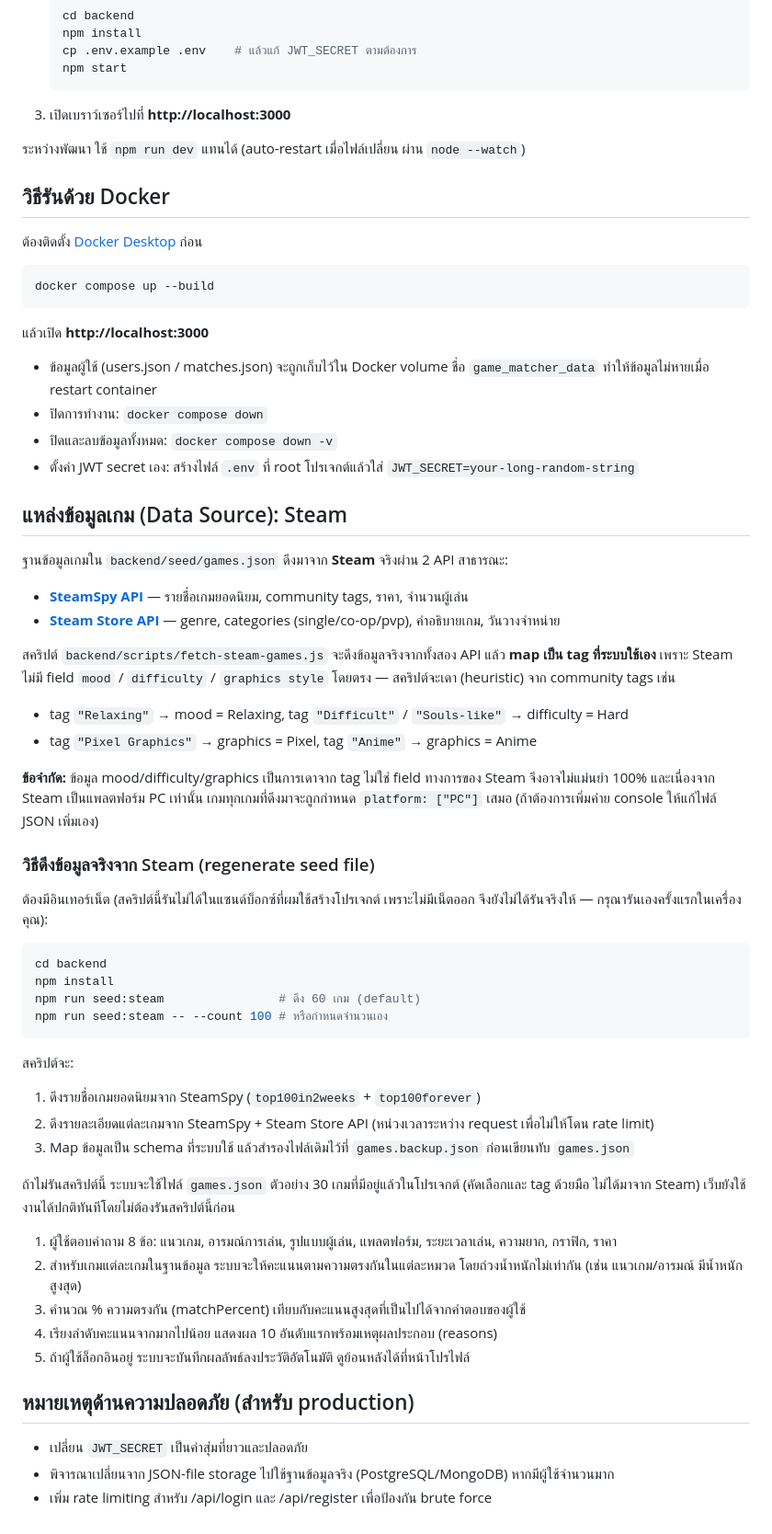
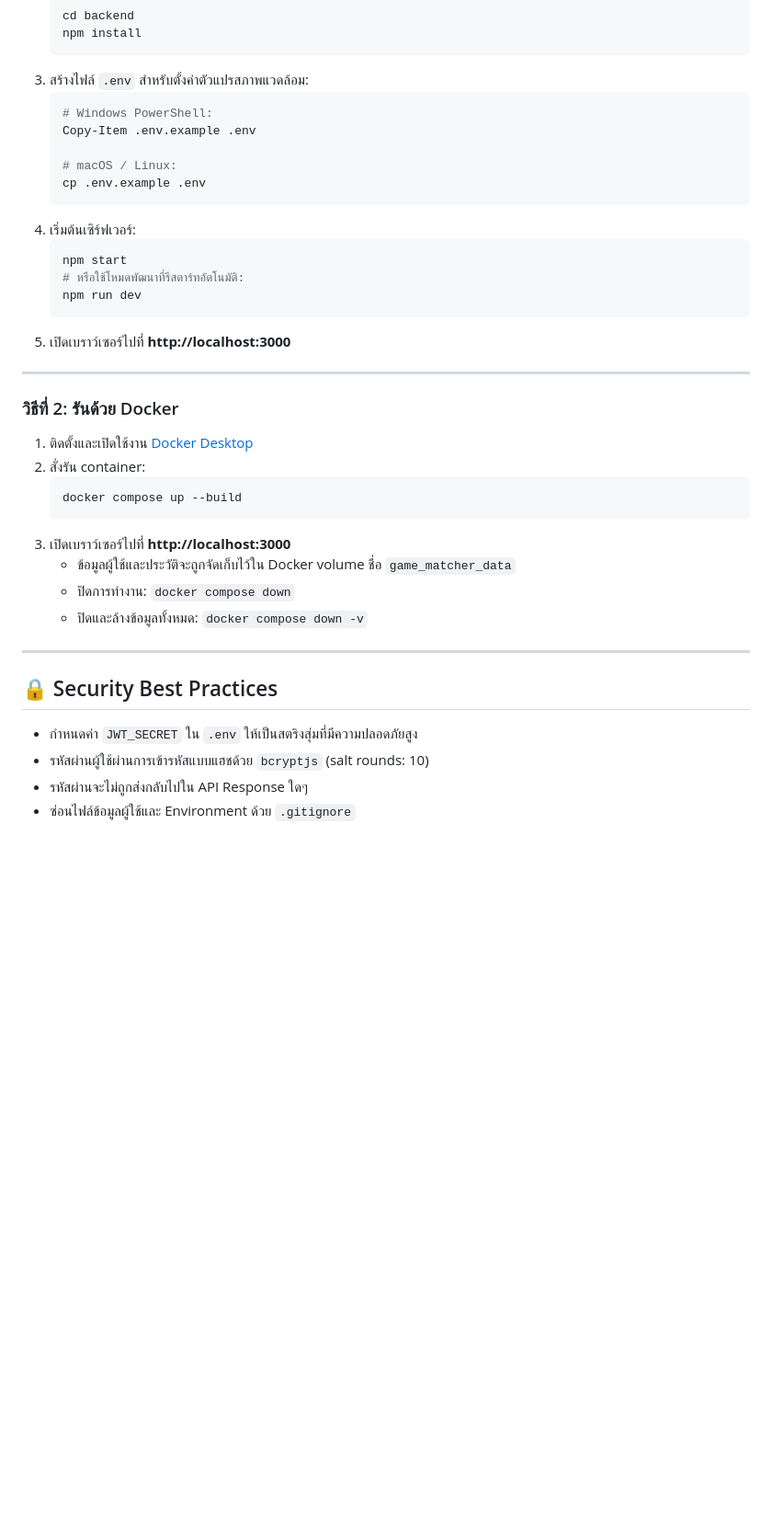
Before and after one commit to 67160165/game-matcher, a Markdown page: README.md, the part around one of its changes. Shown at 92% size. Drawn GitHub-style; blank space fills up the shorter version.

````diff
--- a/README.md
+++ b/README.md
@@ -65,68 +137,41 @@ game-matcher/
    ```bash
    cd backend
    npm install
-   cp .env.example .env    # แล้วแก้ JWT_SECRET ตามต้องการ
+   ```
+3. สร้างไฟล์ `.env` สำหรับตั้งค่าตัวแปรสภาพแวดล้อม:
+   ```bash
+   # Windows PowerShell:
+   Copy-Item .env.example .env
+
+   # macOS / Linux:
+   cp .env.example .env
+   ```
+4. เริ่มต้นเซิร์ฟเวอร์:
+   ```bash
    npm start
+   # หรือใช้โหมดพัฒนาที่รีสตาร์ทอัตโนมัติ:
+   npm run dev
+   ```
+5. เปิดเบราว์เซอร์ไปที่ **http://localhost:3000**
+
+---
+
+### วิธีที่ 2: รันด้วย Docker
+
+1. ติดตั้งและเปิดใช้งาน [Docker Desktop](https://www.docker.com/products/docker-desktop/)
+2. สั่งรัน container:
+   ```bash
+   docker compose up --build
    ```
 3. เปิดเบราว์เซอร์ไปที่ **http://localhost:3000**
+   - ข้อมูลผู้ใช้และประวัติจะถูกจัดเก็บไว้ใน Docker volume ชื่อ `game_matcher_data`
+   - ปิดการทำงาน: `docker compose down`
+   - ปิดและล้างข้อมูลทั้งหมด: `docker compose down -v`
 
-ระหว่างพัฒนา ใช้ `npm run dev` แทนได้ (auto-restart เมื่อไฟล์เปลี่ยน ผ่าน `node --watch`)
+---
 
-## วิธีรันด้วย Docker
-
-ต้องติดตั้ง [Docker Desktop](https://www.docker.com/products/docker-desktop/) ก่อน
-
-```bash
-docker compose up --build
-```
-
-แล้วเปิด **http://localhost:3000**
-
-- ข้อมูลผู้ใช้ (users.json / matches.json) จะถูกเก็บไว้ใน Docker volume ชื่อ `game_matcher_data` ทำให้ข้อมูลไม่หายเมื่อ restart container
-- ปิดการทำงาน: `docker compose down`
-- ปิดและลบข้อมูลทั้งหมด: `docker compose down -v`
-- ตั้งค่า JWT secret เอง: สร้างไฟล์ `.env` ที่ root โปรเจกต์แล้วใส่ `JWT_SECRET=your-long-random-string`
-
-## แหล่งข้อมูลเกม (Data Source): Steam
-
-ฐานข้อมูลเกมใน `backend/seed/games.json` ดึงมาจาก **Steam** จริงผ่าน 2 API สาธารณะ:
-
-- **[SteamSpy API](https://steamspy.com/api.php)** — รายชื่อเกมยอดนิยม, community tags, ราคา, จำนวนผู้เล่น
-- **[Steam Store API](https://store.steampowered.com/api/appdetails)** — genre, categories (single/co-op/pvp), คำอธิบายเกม, วันวางจำหน่าย
-
-สคริปต์ `backend/scripts/fetch-steam-games.js` จะดึงข้อมูลจริงจากทั้งสอง API แล้ว **map เป็น tag ที่ระบบใช้เอง** เพราะ Steam ไม่มี field `mood` / `difficulty` / `graphics style` โดยตรง — สคริปต์จะเดา (heuristic) จาก community tags เช่น
-- tag `"Relaxing"` → mood = Relaxing, tag `"Difficult"` / `"Souls-like"` → difficulty = Hard
-- tag `"Pixel Graphics"` → graphics = Pixel, tag `"Anime"` → graphics = Anime
-
-**ข้อจำกัด:** ข้อมูล mood/difficulty/graphics เป็นการเดาจาก tag ไม่ใช่ field ทางการของ Steam จึงอาจไม่แม่นยำ 100% และเนื่องจาก Steam เป็นแพลตฟอร์ม PC เท่านั้น เกมทุกเกมที่ดึงมาจะถูกกำหนด `platform: ["PC"]` เสมอ (ถ้าต้องการเพิ่มค่าย console ให้แก้ไฟล์ JSON เพิ่มเอง)
-
-### วิธีดึงข้อมูลจริงจาก Steam (regenerate seed file)
-
-ต้องมีอินเทอร์เน็ต (สคริปต์นี้รันไม่ได้ในแซนด์บ็อกซ์ที่ผมใช้สร้างโปรเจกต์ เพราะไม่มีเน็ตออก จึงยังไม่ได้รันจริงให้ — กรุณารันเองครั้งแรกในเครื่องคุณ):
-
-```bash
-cd backend
-npm install
-npm run seed:steam                # ดึง 60 เกม (default)
-npm run seed:steam -- --count 100 # หรือกำหนดจำนวนเอง
-```
-
-สคริปต์จะ:
-1. ดึงรายชื่อเกมยอดนิยมจาก SteamSpy (`top100in2weeks` + `top100forever`)
-2. ดึงรายละเอียดแต่ละเกมจาก SteamSpy + Steam Store API (หน่วงเวลาระหว่าง request เพื่อไม่ให้โดน rate limit)
-3. Map ข้อมูลเป็น schema ที่ระบบใช้ แล้วสำรองไฟล์เดิมไว้ที่ `games.backup.json` ก่อนเขียนทับ `games.json`
-
-ถ้าไม่รันสคริปต์นี้ ระบบจะใช้ไฟล์ `games.json` ตัวอย่าง 30 เกมที่มีอยู่แล้วในโปรเจกต์ (คัดเลือกและ tag ด้วยมือ ไม่ได้มาจาก Steam) เว็บยังใช้งานได้ปกติทันทีโดยไม่ต้องรันสคริปต์นี้ก่อน
-
-
-
-1. ผู้ใช้ตอบคำถาม 8 ข้อ: แนวเกม, อารมณ์การเล่น, รูปแบบผู้เล่น, แพลตฟอร์ม, ระยะเวลาเล่น, ความยาก, กราฟิก, ราคา
-2. สำหรับเกมแต่ละเกมในฐานข้อมูล ระบบจะให้คะแนนตามความตรงกันในแต่ละหมวด โดยถ่วงน้ำหนักไม่เท่ากัน (เช่น แนวเกม/อารมณ์ มีน้ำหนักสูงสุด)
-3. คำนวณ % ความตรงกัน (matchPercent) เทียบกับคะแนนสูงสุดที่เป็นไปได้จากคำตอบของผู้ใช้
-4. เรียงลำดับคะแนนจากมากไปน้อย แสดงผล 10 อันดับแรกพร้อมเหตุผลประกอบ (reasons)
-5. ถ้าผู้ใช้ล็อกอินอยู่ ระบบจะบันทึกผลลัพธ์ลงประวัติอัตโนมัติ ดูย้อนหลังได้ที่หน้าโปรไฟล์
-
-## หมายเหตุด้านความปลอดภัย (สำหรับ production)
-- เปลี่ยน `JWT_SECRET` เป็นค่าสุ่มที่ยาวและปลอดภัย
-- พิจารณาเปลี่ยนจาก JSON-file storage ไปใช้ฐานข้อมูลจริง (PostgreSQL/MongoDB) หากมีผู้ใช้จำนวนมาก
-- เพิ่ม rate limiting สำหรับ /api/login และ /api/register เพื่อป้องกัน brute force
+## 🔒 Security Best Practices
+- กำหนดค่า `JWT_SECRET` ใน `.env` ให้เป็นสตริงสุ่มที่มีความปลอดภัยสูง
+- รหัสผ่านผู้ใช้ผ่านการเข้ารหัสแบบแฮชด้วย `bcryptjs` (salt rounds: 10)
+- รหัสผ่านจะไม่ถูกส่งกลับไปใน API Response ใดๆ
+- ซ่อนไฟล์ข้อมูลผู้ใช้และ Environment ด้วย `.gitignore`
````
Also changed, not shown: other parts of README.md (+109 -37 lines).
